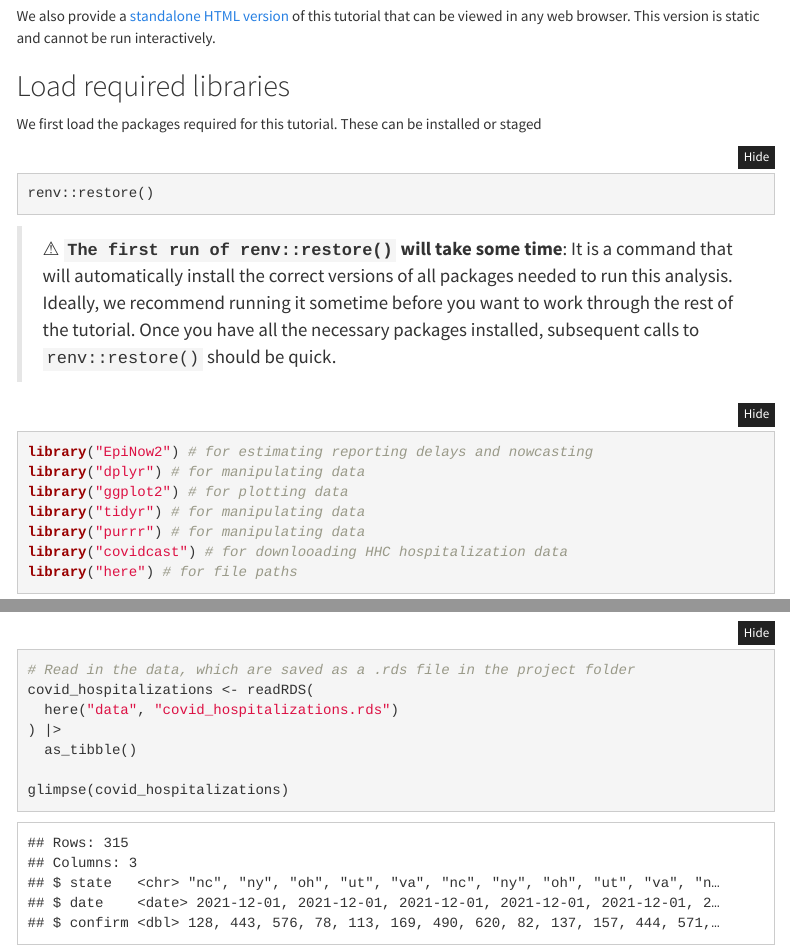
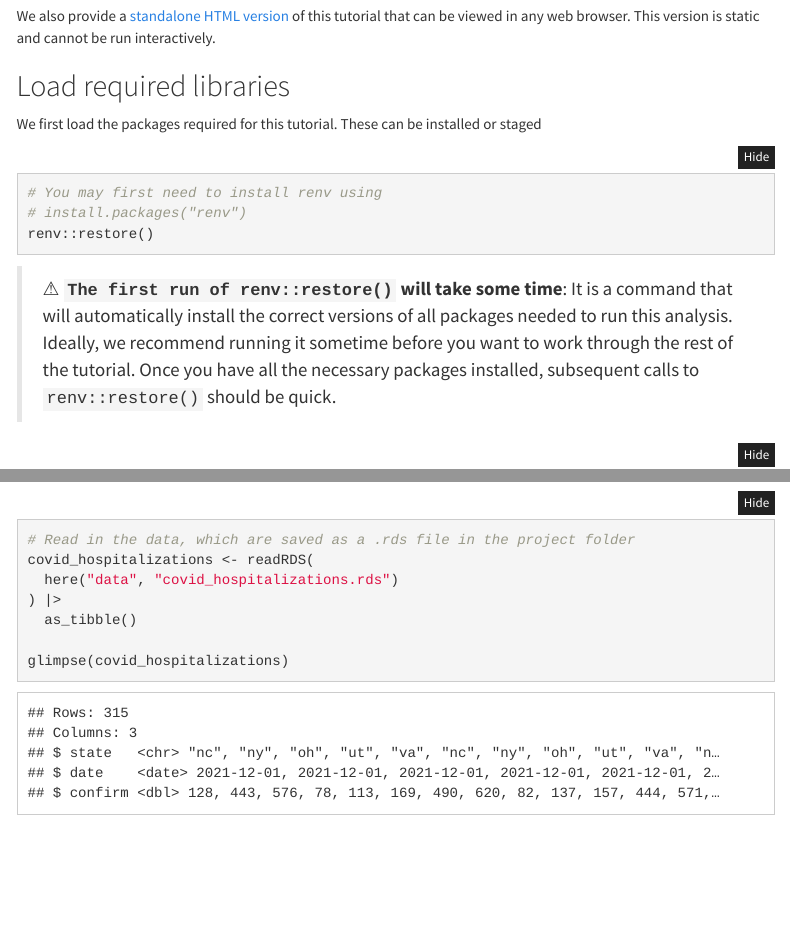
Before and after one commit to seabbs/cste-forecasting-workshop, an R Markdown document (epinow2.Rmd): the page in a window 1100 px wide, from 780 px down, and a second part further down, joined at a grey line. Rendered offline with R 4.5, knitr and Pandoc, with nearby package versions; folded parts are opened; menus at the side of the page are left out.

Commit message:
Add install prompt just in case

````diff
--- a/epinow2.Rmd
+++ b/epinow2.Rmd
@@ -50,6 +50,8 @@ We also provide a [standalone HTML version](https://samabbott.co.uk/cste-forecas
 
 We first load the packages required for this tutorial. These can be installed or staged
 ```{r, eval = FALSE}
+# You may first need to install renv using
+# install.packages("renv")
 renv::restore()
 ```
 
````
